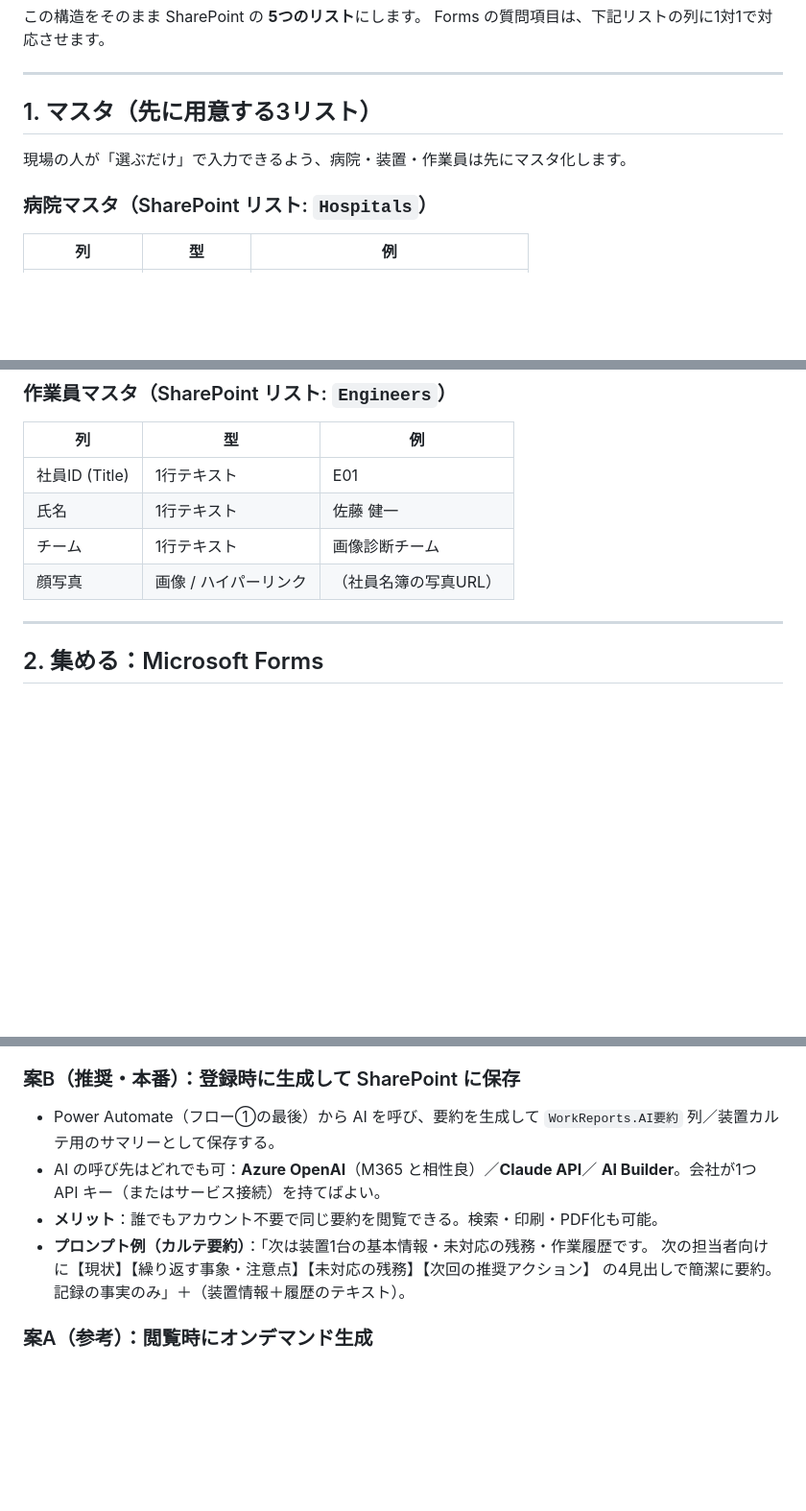
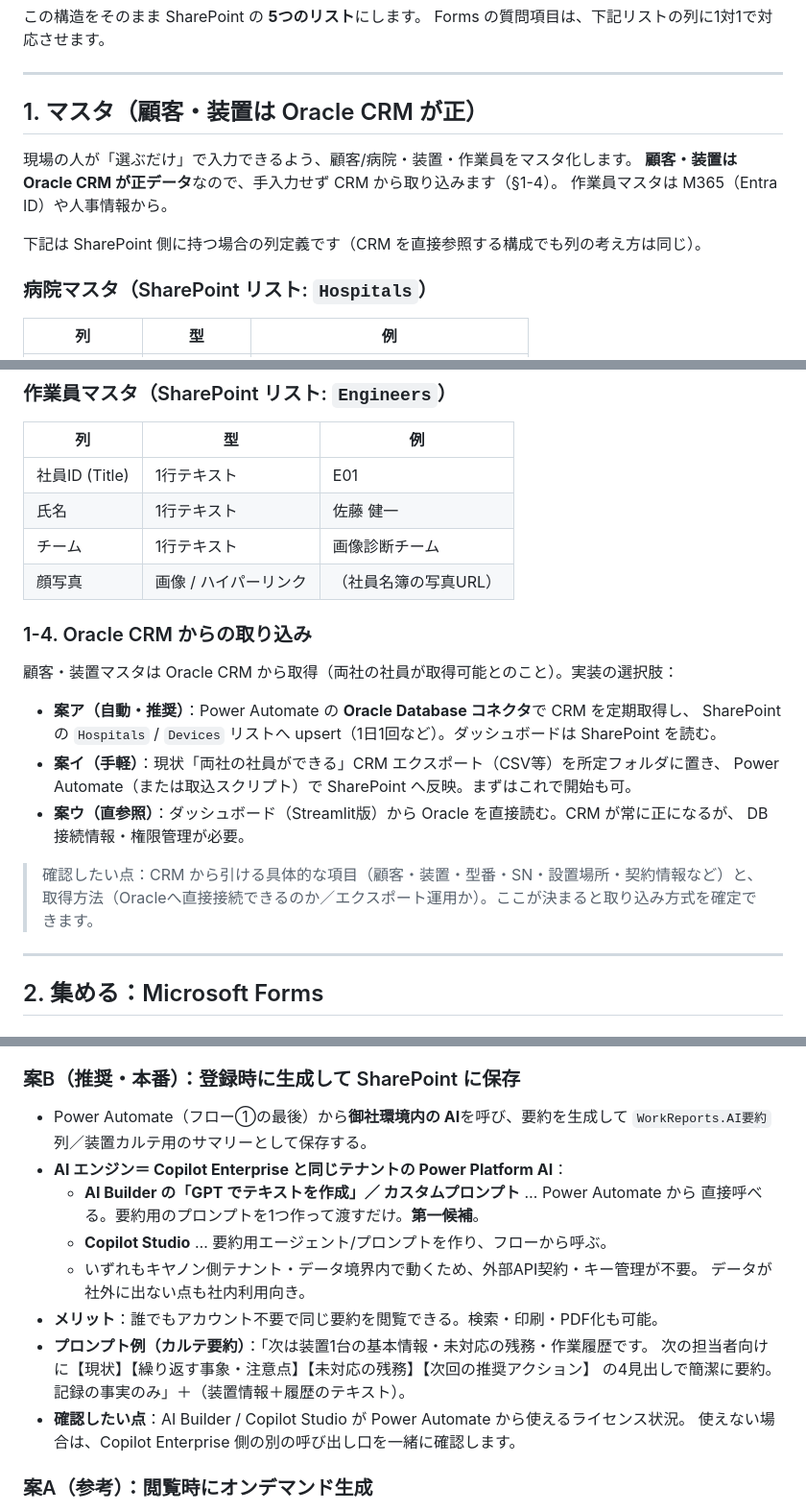
Before and after one commit to m0925k-ctrl/Mako, a Markdown page: docs/forms-and-flow.md, 3 parts joined by grey strips. Shown at 96% size. GitHub-like rendering; blank space fills up the shorter version.

```diff
--- a/docs/forms-and-flow.md
+++ b/docs/forms-and-flow.md
@@ -49,9 +59,13 @@ Forms の質問項目は、下記リストの列に1対1で対応させます。
 
 ---
 
-## 1. マスタ（先に用意する3リスト）
+## 1. マスタ（顧客・装置は Oracle CRM が正）
 
-現場の人が「選ぶだけ」で入力できるよう、病院・装置・作業員は先にマスタ化します。
+現場の人が「選ぶだけ」で入力できるよう、顧客/病院・装置・作業員をマスタ化します。
+**顧客・装置は Oracle CRM が正データ**なので、手入力せず CRM から取り込みます（§1-4）。
+作業員マスタは M365（Entra ID）や人事情報から。
+
+下記は SharePoint 側に持つ場合の列定義です（CRM を直接参照する構成でも列の考え方は同じ）。
 
 ### 病院マスタ（SharePoint リスト: `Hospitals`）
 | 列 | 型 | 例 |
@@ -85,6 +99,19 @@ Forms の質問項目は、下記リストの列に1対1で対応させます。
 | 氏名 | 1行テキスト | 佐藤 健一 |
 | チーム | 1行テキスト | 画像診断チーム |
 | 顔写真 | 画像 / ハイパーリンク | （社員名簿の写真URL） |
+
+### 1-4. Oracle CRM からの取り込み
+顧客・装置マスタは Oracle CRM から取得（両社の社員が取得可能とのこと）。実装の選択肢：
+
+- **案ア（自動・推奨）**：Power Automate の **Oracle Database コネクタ**で CRM を定期取得し、
+  SharePoint の `Hospitals` / `Devices` リストへ upsert（1日1回など）。ダッシュボードは SharePoint を読む。
+- **案イ（手軽）**：現状「両社の社員ができる」CRM エクスポート（CSV等）を所定フォルダに置き、
+  Power Automate（または取込スクリプト）で SharePoint へ反映。まずはこれで開始も可。
+- **案ウ（直参照）**：ダッシュボード（Streamlit版）から Oracle を直接読む。CRM が常に正になるが、
+  DB 接続情報・権限管理が必要。
+
+> 確認したい点：CRM から引ける具体的な項目（顧客・装置・型番・SN・設置場所・契約情報など）と、
+> 取得方法（Oracleへ直接接続できるのか／エクスポート運用か）。ここが決まると取り込み方式を確定できます。
 
 ---
 
@@ -184,14 +211,20 @@ Microsoft Forms の選択肢は**静的**で、装置マスタと自動連動し
 > **要約は登録時に1回だけ生成して SharePoint に保存し、閲覧者は読むだけ**にする。
 
 ### 案B（推奨・本番）：登録時に生成して SharePoint に保存
-- Power Automate（フロー①の最後）から AI を呼び、要約を生成して
+- Power Automate（フロー①の最後）から**御社環境内の AI**を呼び、要約を生成して
   `WorkReports.AI要約` 列／装置カルテ用のサマリーとして保存する。
-- AI の呼び先はどれでも可：**Azure OpenAI**（M365 と相性良）／**Claude API**／
-  **AI Builder**。会社が1つ API キー（またはサービス接続）を持てばよい。
+- **AI エンジン＝ Copilot Enterprise と同じテナントの Power Platform AI**：
+  - **AI Builder の「GPT でテキストを作成」／ カスタムプロンプト** … Power Automate から
+    直接呼べる。要約用のプロンプトを1つ作って渡すだけ。**第一候補**。
+  - **Copilot Studio** … 要約用エージェント/プロンプトを作り、フローから呼ぶ。
+  - いずれもキヤノン側テナント・データ境界内で動くため、外部API契約・キー管理が不要。
+    データが社外に出ない点も社内利用向き。
 - **メリット**：誰でもアカウント不要で同じ要約を閲覧できる。検索・印刷・PDF化も可能。
 - **プロンプト例（カルテ要約）**：「次は装置1台の基本情報・未対応の残務・作業履歴です。
   次の担当者向けに【現状】【繰り返す事象・注意点】【未対応の残務】【次回の推奨アクション】
   の4見出しで簡潔に要約。記録の事実のみ」＋（装置情報＋履歴のテキスト）。
+- **確認したい点**：AI Builder / Copilot Studio が Power Automate から使えるライセンス状況。
+  使えない場合は、Copilot Enterprise 側の別の呼び出し口を一緒に確認します。
 
 ### 案A（参考）：閲覧時にオンデマンド生成
 - 閲覧者自身の Claude アカウントで、その場で生成する方式。
```
Also changed, not shown: other parts of docs/forms-and-flow.md (+16 -6 lines).
